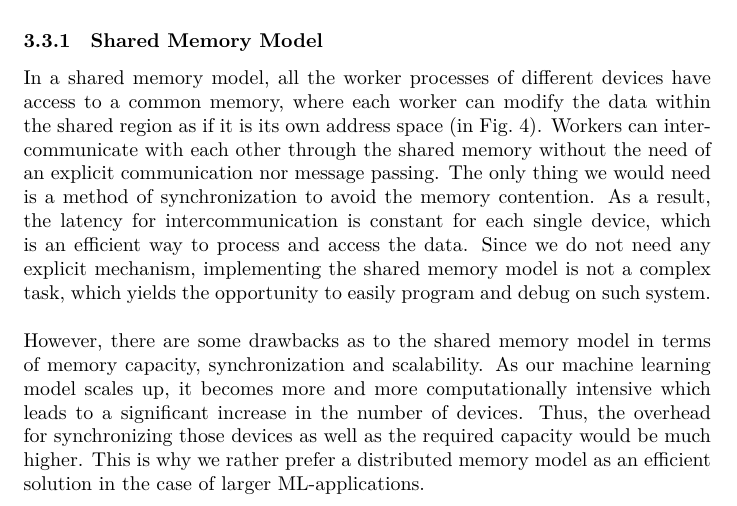
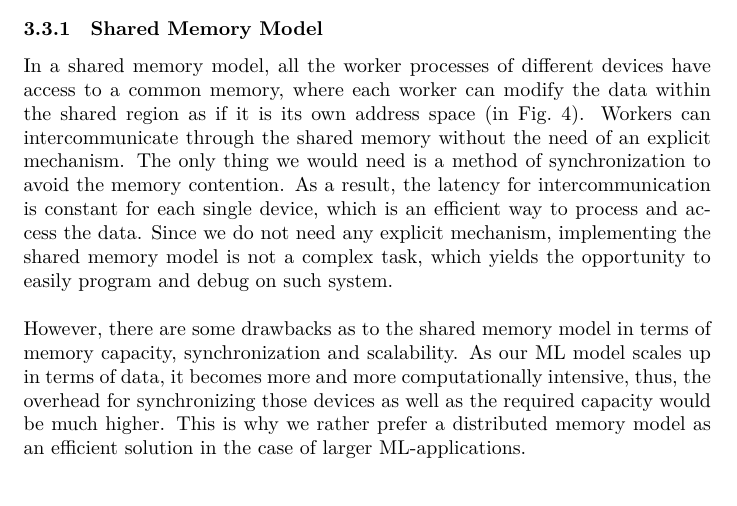
Before and after one commit to ekm01/EPHPC, a LaTeX document (Paper/EPHPC_Paper.tex): part of page 7 of 12, cut so that both start at the same text. Compiled offline with XeLaTeX.

Commit message:
script at slide 11

```diff
--- a/Paper/EPHPC_Paper.tex
+++ b/Paper/EPHPC_Paper.tex
@@ -91,8 +91,9 @@ As crucial as performance is, so is memory usage. In scalable machine learning,
 
 \subsubsection{Shared Memory Model} % (fold)
 \label{ssub:shared_memory_model}
-In a shared memory model, all the worker processes of different devices have access to a common memory, where each worker can modify the data within the shared region as if it is its own address space (in Fig.\ 4). Workers can intercommunicate with each other through the shared memory without the need of an explicit communication nor message passing. The only thing we would need is a method of synchronization to avoid the memory contention. As a result, the latency for intercommunication is constant for each single device, which is an efficient way to process and access the data. Since we do not need any explicit mechanism, implementing the shared memory model is not a complex task, which yields the opportunity to easily program and debug on such system.
-\\ \\However, there are some drawbacks as to the shared memory model in terms of memory capacity, synchronization and scalability. As our machine learning model scales up, it becomes more and more computationally intensive which leads to a significant increase in the number of devices. Thus, the overhead for synchronizing those devices as well as the required capacity would be much higher. This is why we rather prefer a distributed memory model as an efficient solution in the case of larger ML-applications.
+In a shared memory model, all the worker processes of different devices have access to a common memory, where each worker can modify the data within the shared region as if it is its own address space (in Fig.\ 4). Workers can intercommunicate through the shared memory without the need of an explicit mechanism. The only thing we would need is a method of synchronization to avoid the memory contention. As a result, the latency for intercommunication is constant for each single device, which is an efficient way to process and access the data. Since we do not need any explicit mechanism, implementing the shared memory model is not a complex task, which yields the opportunity to easily program and debug on such system.
+\\ \\However, there are some drawbacks as to the shared memory model in terms of memory capacity, synchronization and scalability. As our ML model scales up in terms of data, it becomes more and more computationally intensive, thus, the overhead for synchronizing those devices as well as the required capacity would be much higher. This is why we rather prefer a distributed memory model as an efficient solution in the case of larger ML-applications.
+
 
 
 \begin{figure}[h!]
```
Also changed, not shown: Paper/EPHPC_Paper.pdf, 4 other files.
